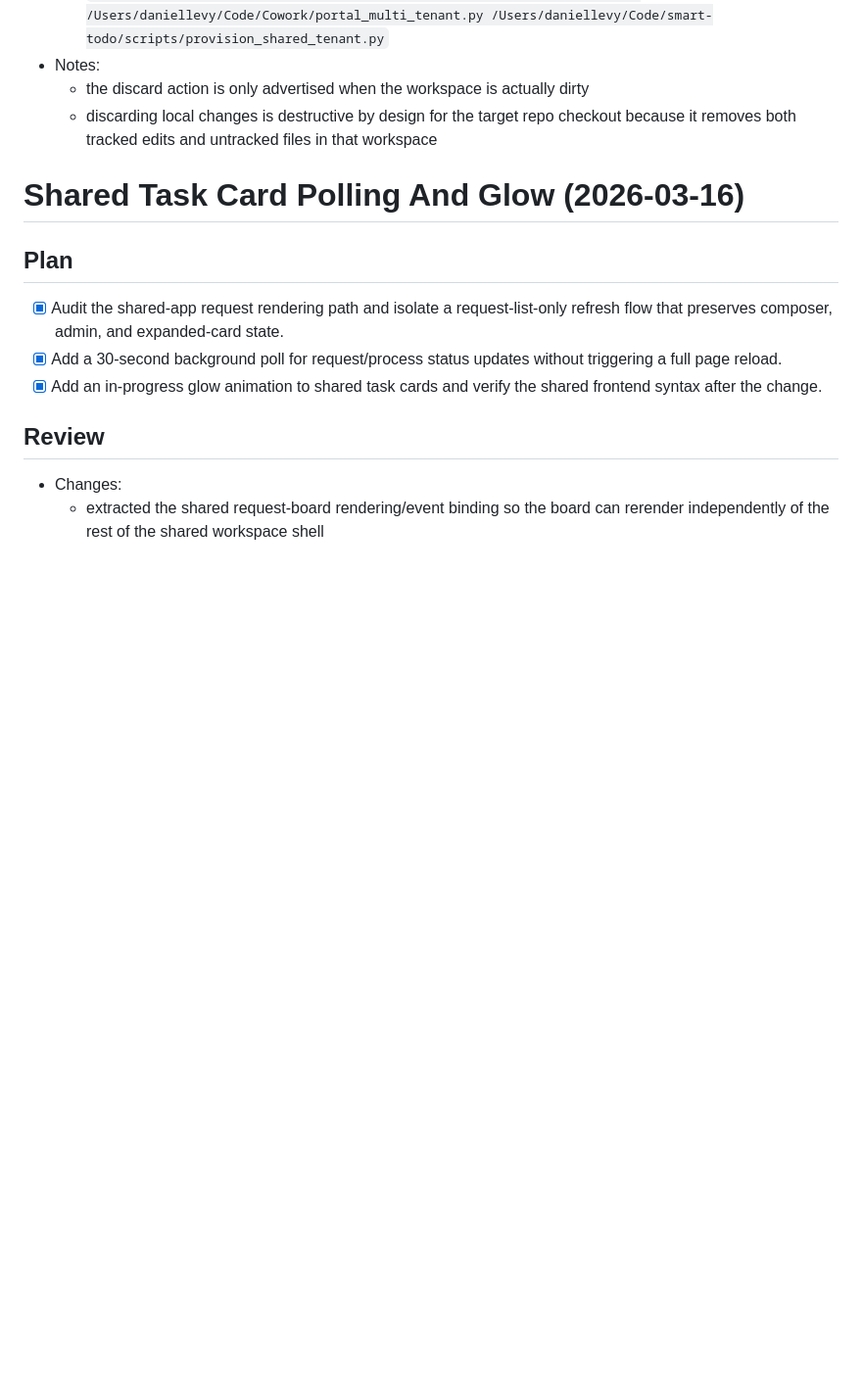
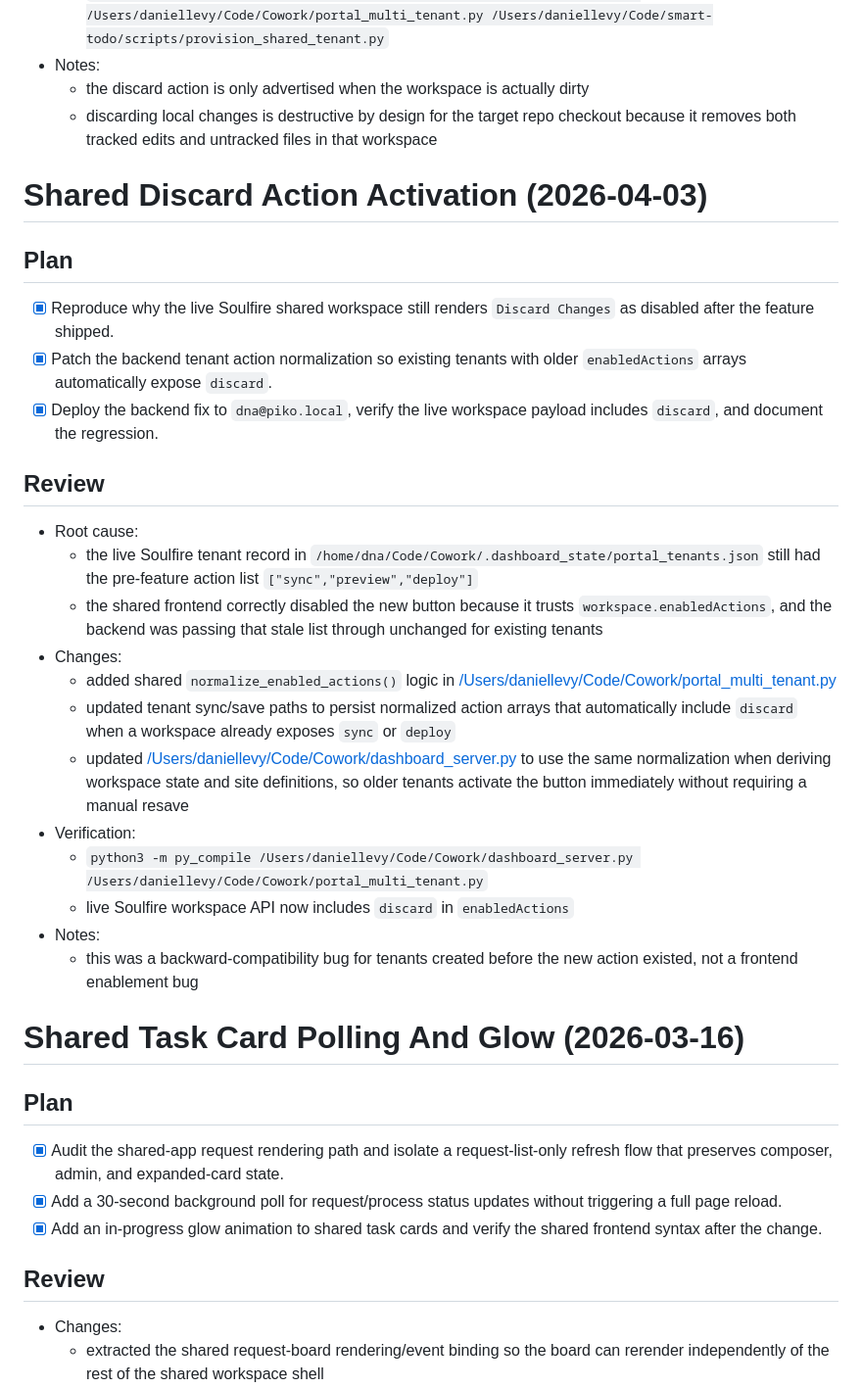
Before and after one commit to allinfinite/smart-todo, a Markdown page: tasks/todo.md, the part around the change. Shown at 98% size. Drawn GitHub-style; blank space fills up the shorter version.

Commit message:
Document discard action activation regression

```diff
--- a/tasks/todo.md
+++ b/tasks/todo.md
@@ -45,6 +45,29 @@
 - Notes:
   - the discard action is only advertised when the workspace is actually dirty
   - discarding local changes is destructive by design for the target repo checkout because it removes both tracked edits and untracked files in that workspace
+
+# Shared Discard Action Activation (2026-04-03)
+
+## Plan
+
+- [x] Reproduce why the live Soulfire shared workspace still renders `Discard Changes` as disabled after the feature shipped.
+- [x] Patch the backend tenant action normalization so existing tenants with older `enabledActions` arrays automatically expose `discard`.
+- [x] Deploy the backend fix to `dna@piko.local`, verify the live workspace payload includes `discard`, and document the regression.
+
+## Review
+
+- Root cause:
+  - the live Soulfire tenant record in `/home/dna/Code/Cowork/.dashboard_state/portal_tenants.json` still had the pre-feature action list `["sync","preview","deploy"]`
+  - the shared frontend correctly disabled the new button because it trusts `workspace.enabledActions`, and the backend was passing that stale list through unchanged for existing tenants
+- Changes:
+  - added shared `normalize_enabled_actions()` logic in [/Users/daniellevy/Code/Cowork/portal_multi_tenant.py](/Users/daniellevy/Code/Cowork/portal_multi_tenant.py)
+  - updated tenant sync/save paths to persist normalized action arrays that automatically include `discard` when a workspace already exposes `sync` or `deploy`
+  - updated [/Users/daniellevy/Code/Cowork/dashboard_server.py](/Users/daniellevy/Code/Cowork/dashboard_server.py) to use the same normalization when deriving workspace state and site definitions, so older tenants activate the button immediately without requiring a manual resave
+- Verification:
+  - `python3 -m py_compile /Users/daniellevy/Code/Cowork/dashboard_server.py /Users/daniellevy/Code/Cowork/portal_multi_tenant.py`
+  - live Soulfire workspace API now includes `discard` in `enabledActions`
+- Notes:
+  - this was a backward-compatibility bug for tenants created before the new action existed, not a frontend enablement bug
 
 # Shared Task Card Polling And Glow (2026-03-16)
 
```
Also changed, not shown: tasks/lessons.md (+4 -0 lines).
